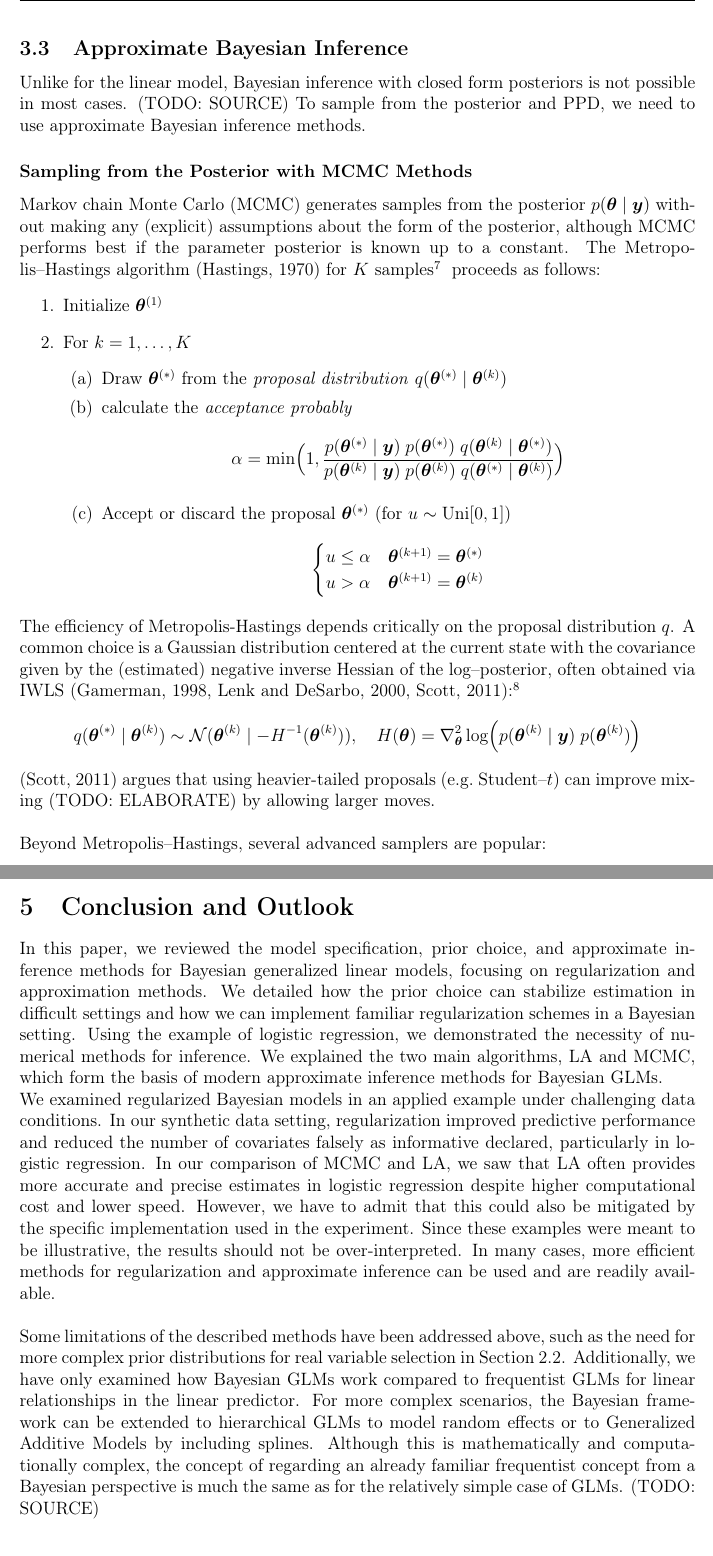
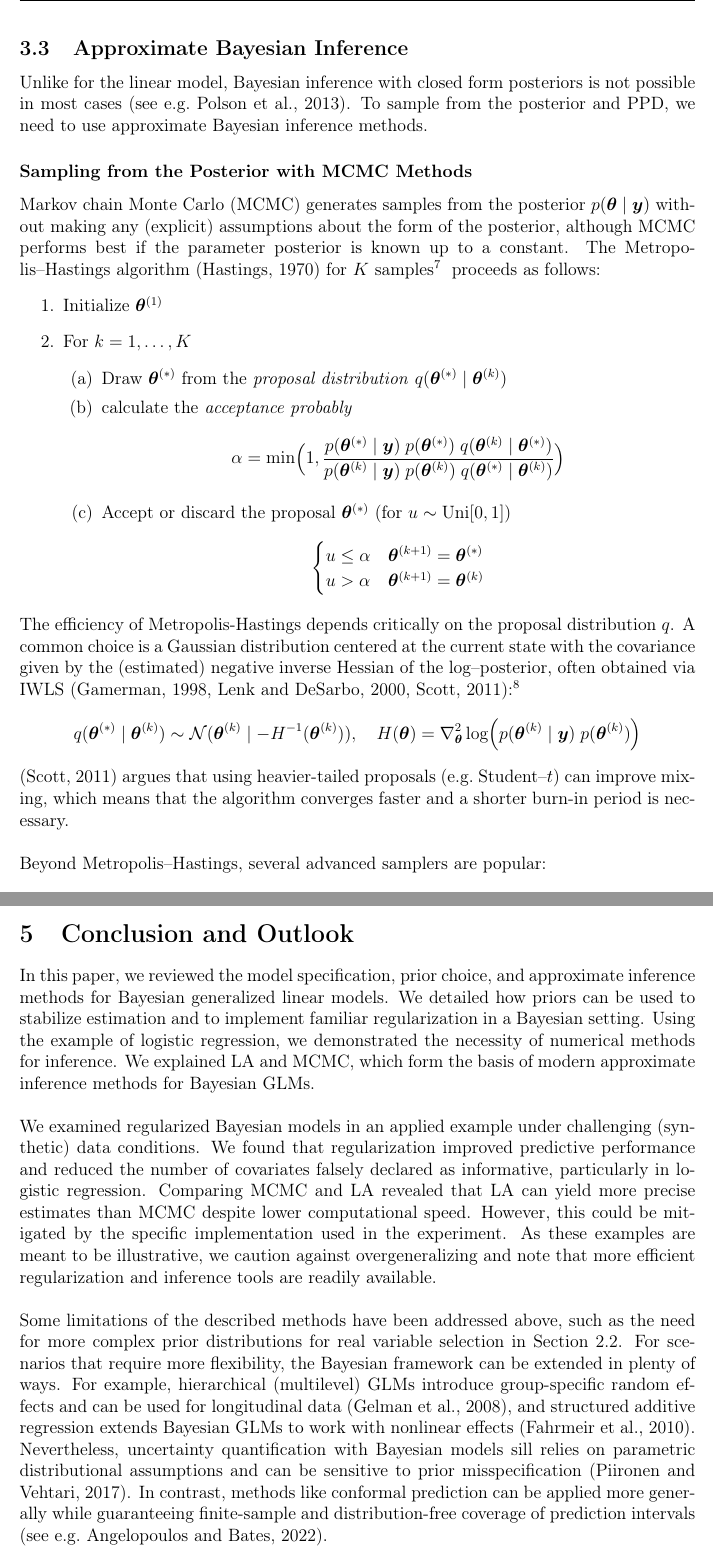
Before and after one commit to lona-k/bayesian-GLMs-seminar, a LaTeX thesis (paper/thesis.tex, which reads paper/chapters/chapter_3.tex, paper/chapters/conclusion.tex): two parts of pages 10 and 15 of 22 before the commit and two parts of pages 10 and 15 of 23 after it, joined at a grey line, cut so that both start at the same text. Compiled offline with pdfLaTeX.

Commit message:
revise todos + intro and conclusion generally

```diff
--- a/paper/chapters/chapter_3.tex
+++ b/paper/chapters/chapter_3.tex
@@ -37,7 +37,7 @@ To address separation (i.e.\@ perfect prediction) and to induce shrinkage, heavi
 
 \subsection{Approximate Bayesian Inference} \label{sec:logit-inf}
 
-Unlike for the linear model, Bayesian inference with closed form posteriors is not possible in most cases. (TODO: SOURCE)
+Unlike for the linear model, Bayesian inference with closed form posteriors is not possible in most cases \citep[see e.g.][]{polson_bayesian_2013}.
 To sample from the posterior and PPD, we need to use approximate Bayesian inference methods.
 
 \subsubsection*{Sampling from the Posterior with MCMC Methods}
@@ -75,7 +75,8 @@ A common choice is a Gaussian distribution centered at the current state with th
     q(\btheta^{(*)} \mid \btheta^{(k)}) \sim \Ncal(\btheta^{(k)} \mid -H^{-1}(\btheta^{(k)})), \quad H(\btheta) = \nabla_{\btheta}^2  \log \Bigl(p(\btheta^{(k)} \mid \by)\; p(\btheta^{(k)})\Bigr)
 \end{equation*}
 
-\citep{scott_data_2011} argues that using heavier-tailed proposals (e.g.\@ Student–$t$) can improve mixing (TODO: ELABORATE) by allowing larger moves.\\
+\citep{scott_data_2011} argues that using heavier-tailed proposals (e.g.\@ Student–$t$) can improve mixing, which means that the algorithm converges faster and a shorter burn-in period is necessary.\\
+
 \footnotetext{
     The symmetry of the Gaussian distribution simplifies the algorithm to the Metropolis algorithm, where the acceptance probability can be calculated only using $p(\btheta \mid \by)\; p\btheta$.
 }
--- a/paper/chapters/conclusion.tex
+++ b/paper/chapters/conclusion.tex
@@ -1,16 +1,17 @@
-In this paper, we reviewed the model specification, prior choice, and approximate inference methods for Bayesian generalized linear models, focusing on regularization and approximation methods.
-We detailed how the prior choice can stabilize estimation in difficult settings and how we can implement familiar regularization schemes in a Bayesian setting.
+In this paper, we reviewed the model specification, prior choice, and approximate inference methods for Bayesian generalized linear models.
+We detailed how priors can be used to stabilize estimation and to implement familiar regularization in a Bayesian setting.
 Using the example of logistic regression, we demonstrated the necessity of numerical methods for inference.
-We explained the two main algorithms, LA and MCMC, which form the basis of modern approximate inference methods for Bayesian GLMs.
+We explained LA and MCMC, which form the basis of modern approximate inference methods for Bayesian GLMs.\\
 
-We examined regularized Bayesian models in an applied example under challenging data conditions.
-In our synthetic data setting, regularization improved predictive performance and reduced the number of covariates falsely as informative declared, particularly in logistic regression.
-In our comparison of MCMC and LA, we saw that LA often provides more accurate and precise estimates in logistic regression despite higher computational cost and lower speed.
-However, we have to admit that this could also be mitigated by the specific implementation used in the experiment.
-Since these examples were meant to be illustrative, the results should not be over-interpreted.
-In many cases, more efficient methods for regularization and approximate inference can be used and are readily available.\\
+We examined regularized Bayesian models in an applied example under challenging (synthetic) data conditions.
+We found that regularization improved predictive performance and reduced the number of covariates falsely declared as informative, particularly in logistic regression.
+Comparing MCMC and LA revealed that LA can yield more precise estimates than MCMC despite lower computational speed.
+However, this could be mitigated by the specific implementation used in the experiment.
+As these examples are meant to be illustrative, we caution against overgeneralizing and note that more efficient regularization and inference tools are readily available.\\
 
 Some limitations of the described methods have been addressed above, such as the need for more complex prior distributions for real variable selection in \Cref{sec:lm-regularization}.
-Additionally, we have only examined how Bayesian GLMs work compared to frequentist GLMs for linear relationships in the linear predictor.
-For more complex scenarios, the Bayesian framework can be extended to hierarchical GLMs to model random effects or to Generalized Additive Models by including splines.
-Although this is mathematically and computationally complex, the concept of regarding an already familiar frequentist concept from a Bayesian perspective is much the same as for the relatively simple case of GLMs. (TODO: SOURCE)
+For scenarios that require more flexibility, the Bayesian framework can be extended in plenty of ways.
+For example,
+hierarchical (multilevel) GLMs introduce group-specific random effects and can be used for longitudinal data \citep{gelman_weakly_2008}, and structured additive regression extends Bayesian GLMs to work with nonlinear effects \citep{fahrmeir_bayesian_2010}.
+% Although this is mathematically and computationally complex, the concept of regarding an already familiar frequentist concept from a Bayesian perspective is much the same as for the relatively simple case of GLMs.
+Nevertheless, uncertainty quantification with Bayesian models sill relies on parametric distributional assumptions and can be sensitive to prior misspecification \citep{piironen_comparison_2017}. In contrast, methods like conformal prediction can be applied more generally while guaranteeing finite-sample and  distribution-free coverage of prediction intervals \citep[see e.g.][]{angelopoulos_gentle_2022}.
```
Also changed, not shown: paper/bibliography.bib (+36 -0 lines), paper/chapters/chapter_2.tex (+1 -1 lines), paper/chapters/introduction.tex (+3 -3 lines), paper/thesis.bbl, paper/thesis.pdf, paper/chapters/chapter_3.tex (6 more changed lines), 5 other files.
